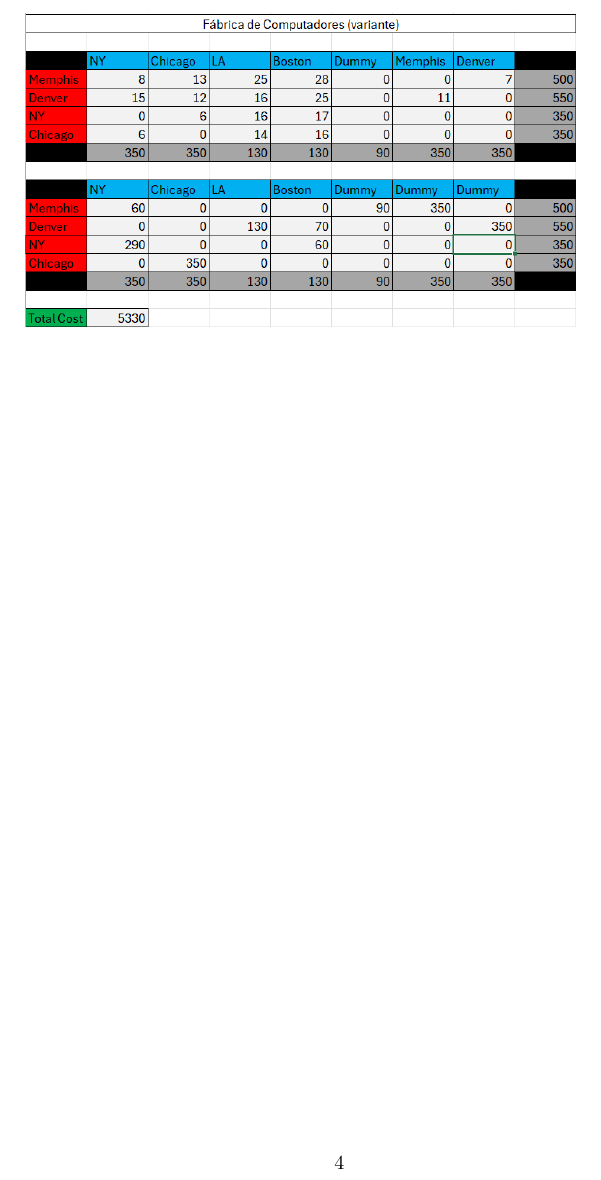
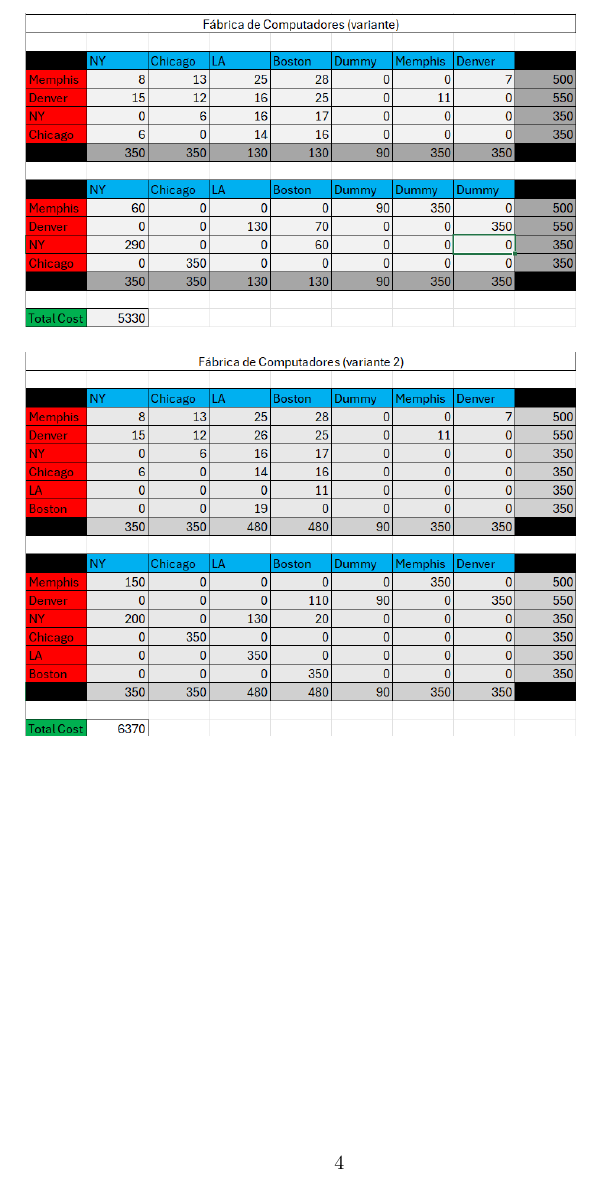
Before and after one commit to Javier184824/Investigacion_de_Operaciones, a LaTeX problem sheet (Tarea_Corta_Excel/main.tex): part of page 5 of 5, cut so that both start at the same text. Compiled offline with pdfLaTeX.

Commit message:
Add more images to main.tex
Added additional images related to computer factories.

```diff
--- a/Tarea_Corta_Excel/main.tex
+++ b/Tarea_Corta_Excel/main.tex
@@ -78,4 +78,6 @@
 
 \includegraphics[width=0.8\linewidth]{figures/FabricaDeComputadoresVariante.png}\\
 
+\includegraphics[width=0.8\linewidth]{figures/FabricaDeComputadoresVariante2.png}\\
+
 \end{document}
```
